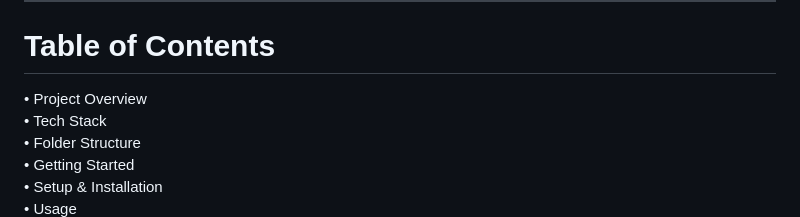
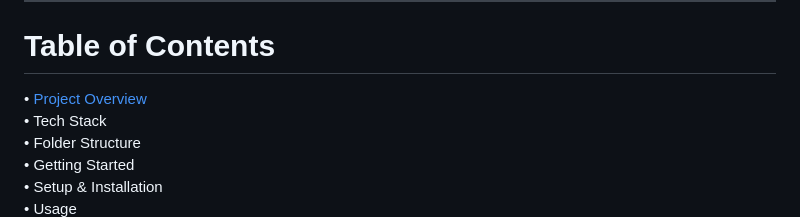
Before and after one commit to Yathivarun/Simple-Customer-Request-API-Portal, a Markdown page: README.md, the part around the change. Drawn GitHub-style.

```diff
--- a/README.md
+++ b/README.md
@@ -4,7 +4,7 @@ This project is a simplified Customer Request System built using FastAPI, vanill
 # Video link for a quick project demonstration and working:
 ________________________________________
 # Table of Contents
-•	Project Overview
+•	[Project Overview](#Project-overview)
 •	Tech Stack
 •	Folder Structure
 •	Getting Started
```
